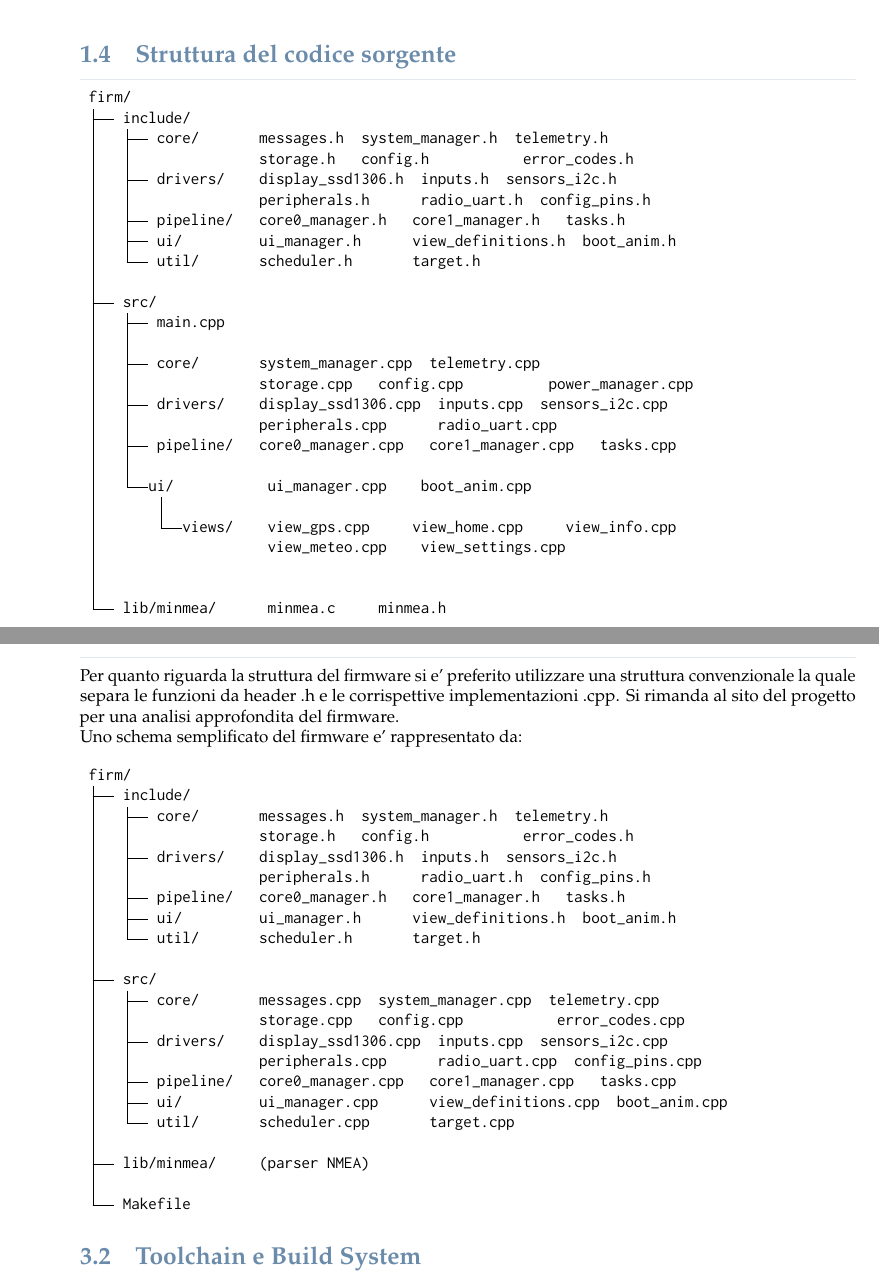
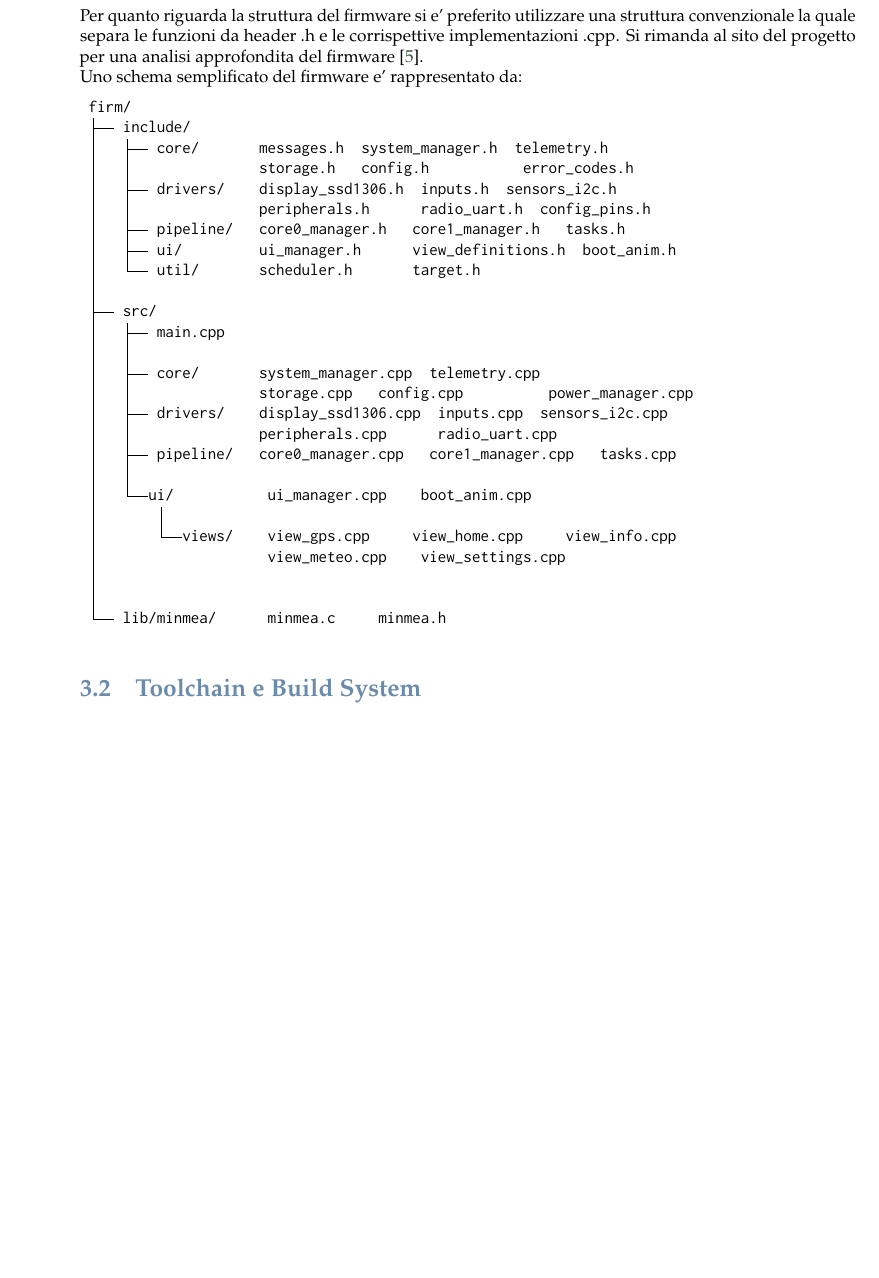
Before and after one commit to 4137314/ppse-lab-firmware, a LaTeX paper (doc/report/src/main.tex, which reads doc/report/src/section/src/firmware.tex, doc/report/src/section/src/introduction.tex): two parts of pages 4 and 8 of 27 before the commit and part of page 7 of 26 after it, the two joined at a grey line, cut at the place of the change, the shorter picture padded with empty space. Compiled offline with pdfLaTeX.

Commit message:
doc - corretta ridondanza albero struttura firm/ && aggiunta citazione sito in section firmware

```diff
--- a/doc/report/src/section/src/firmware.tex
+++ b/doc/report/src/section/src/firmware.tex
@@ -3,7 +3,7 @@
 
 \subsection{Struttura del codice}
 
-Per quanto riguarda la struttura del firmware si e' preferito utilizzare una struttura convenzionale la quale separa le funzioni da header .h e le corrispettive implementazioni .cpp. Si rimanda al sito del progetto per una analisi approfondita del firmware.
+Per quanto riguarda la struttura del firmware si e' preferito utilizzare una struttura convenzionale la quale separa le funzioni da header .h e le corrispettive implementazioni .cpp. Si rimanda al sito del progetto per una analisi approfondita del firmware \cite{ppse_homepage}.
 \newline
 Uno schema semplificato del firmware e' rappresentato da:
 
@@ -19,18 +19,24 @@ Uno schema semplificato del firmware e' rappresentato da:
 	│   └── util/       scheduler.h       target.h
 	│
 	├── src/
-	│   ├── core/       messages.cpp  system_manager.cpp  telemetry.cpp
-	│   │               storage.cpp   config.cpp           error_codes.cpp
+	│   ├── main.cpp
+	│   │
+	│   ├── core/       system_manager.cpp  telemetry.cpp
+	│   │               storage.cpp   config.cpp          power_manager.cpp
 	│   ├── drivers/    display_ssd1306.cpp  inputs.cpp  sensors_i2c.cpp
-	│   │               peripherals.cpp      radio_uart.cpp  config_pins.cpp
+	│   │               peripherals.cpp      radio_uart.cpp
 	│   ├── pipeline/   core0_manager.cpp   core1_manager.cpp   tasks.cpp
-	│   ├── ui/         ui_manager.cpp      view_definitions.cpp  boot_anim.cpp
-	│   └── util/       scheduler.cpp       target.cpp
+	│   │
+	│   └──ui/           ui_manager.cpp    boot_anim.cpp
+	│       │
+	│       └──views/    view_gps.cpp     view_home.cpp     view_info.cpp
+	│                    view_meteo.cpp    view_settings.cpp
 	│
-	├── lib/minmea/     (parser NMEA)
 	│
-	└── Makefile
+	└── lib/minmea/      minmea.c 		  minmea.h
+
 \end{verbatim}
+
 
 \subsection{Toolchain e Build System}
 
--- a/doc/report/src/section/src/introduction.tex
+++ b/doc/report/src/section/src/introduction.tex
@@ -26,35 +26,3 @@ Le funzionalità principali del sistema comprendono l'acquisizione di
 dati GPS (modulo SAM-M8Q), la sincronizzazione dei relativi dati meteo da un PC host tramite seriale, la lettura di sensori ambientali via
 I2C, l'interazione tramite display OLED SSD1306, e garantire la persistenza
 su flash. Viene inoltre previsto un feedback visivo su strip WS2812B e acustico tramite buzzer PWM.
-
-\subsection{Struttura del codice sorgente}
-
-\begin{verbatim}
-	firm/
-	├── include/
-	│   ├── core/       messages.h  system_manager.h  telemetry.h
-	│   │               storage.h   config.h           error_codes.h
-	│   ├── drivers/    display_ssd1306.h  inputs.h  sensors_i2c.h
-	│   │               peripherals.h      radio_uart.h  config_pins.h
-	│   ├── pipeline/   core0_manager.h   core1_manager.h   tasks.h
-	│   ├── ui/         ui_manager.h      view_definitions.h  boot_anim.h
-	│   └── util/       scheduler.h       target.h
-	│
-	├── src/
-	│   ├── main.cpp
-	│   │
-	│   ├── core/       system_manager.cpp  telemetry.cpp
-	│   │               storage.cpp   config.cpp          power_manager.cpp
-	│   ├── drivers/    display_ssd1306.cpp  inputs.cpp  sensors_i2c.cpp
-	│   │               peripherals.cpp      radio_uart.cpp
-	│   ├── pipeline/   core0_manager.cpp   core1_manager.cpp   tasks.cpp
-	│   │
-	│   └──ui/           ui_manager.cpp    boot_anim.cpp
-	│       │
-	│       └──views/    view_gps.cpp     view_home.cpp     view_info.cpp
-	│                    view_meteo.cpp    view_settings.cpp
-	│
-	│
-	└── lib/minmea/      minmea.c 		  minmea.h
-
-\end{verbatim}
```
Also changed, not shown: 1 other file.
